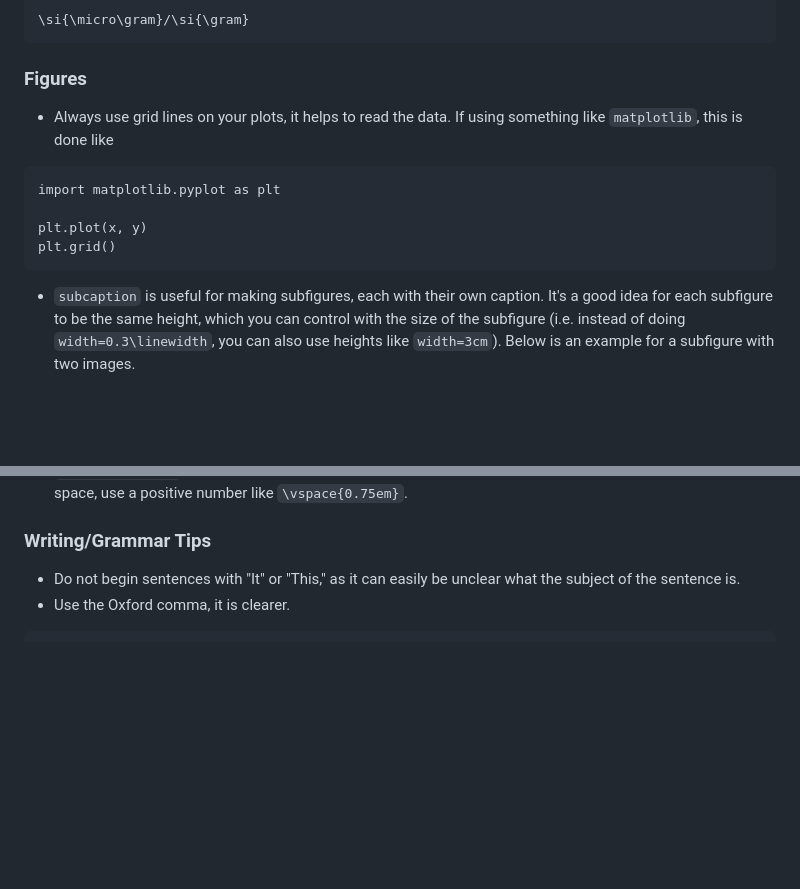
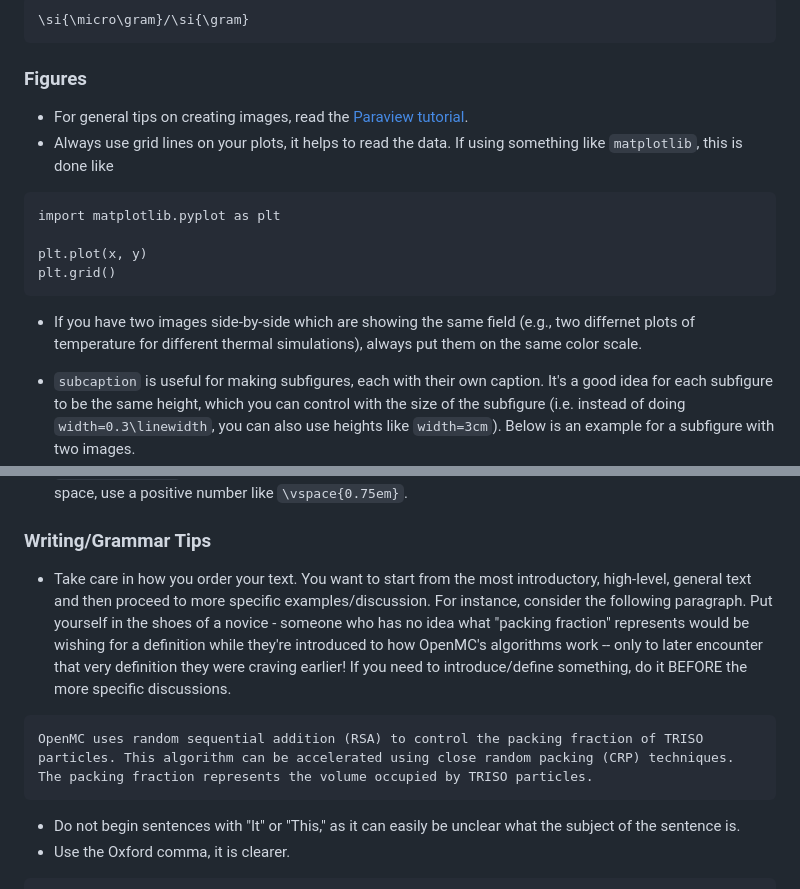
Before and after one commit to anovak-lab/group_resources, a Markdown page: tools/latex.md, 2 parts joined by grey strips. Drawn GitHub-style; blank space fills up the shorter version.

Commit message:
paper tips

````diff
--- a/tools/latex.md
+++ b/tools/latex.md
@@ -43,6 +43,7 @@ With `siunitx`, the `\per` units will appear with superscripts like `$^{-1}$`. I
 
 ### Figures
 
+- For general tips on creating images, read the [Paraview tutorial](https://github.com/anovak-lab/group_resources/blob/master/communication/paraview.pptx).
 - Always use grid lines on your plots, it helps to read the data. If using something like `matplotlib`, this is done like
 
 ```
@@ -51,6 +52,8 @@ import matplotlib.pyplot as plt
 plt.plot(x, y)
 plt.grid()
 ```
+
+- If you have two images side-by-side which are showing the same field (e.g., two differnet plots of temperature for different thermal simulations), always put them on the same color scale.
 
 - `subcaption` is useful for making subfigures, each with their own caption. It's a good idea for each subfigure to be the same height, which you can control with the size of the subfigure (i.e. instead of doing `width=0.3\linewidth`, you can also use heights like `width=3cm`). Below is an example for a subfigure with two images.
 
@@ -310,6 +313,12 @@ b & $4\times10^{+1}$\\
 
 ### Writing/Grammar Tips
 
+- Take care in how you order your text. You want to start from the most introductory, high-level, general text and then proceed to more specific examples/discussion. For instance, consider the following paragraph. Put yourself in the shoes of a novice - someone who has no idea what "packing fraction" represents would be wishing for a definition while they're introduced to how OpenMC's algorithms work -- only to later encounter that very definition they were craving earlier! If you need to introduce/define something, do it BEFORE the more specific discussions.
+
+```
+OpenMC uses random sequential addition (RSA) to control the packing fraction of TRISO particles. This algorithm can be accelerated using close random packing (CRP) techniques. The packing fraction represents the volume occupied by TRISO particles.
+```
+
 - Do not begin sentences with "It" or "This," as it can easily be unclear what the subject of the sentence is.
 - Use the Oxford comma, it is clearer.
 
````
